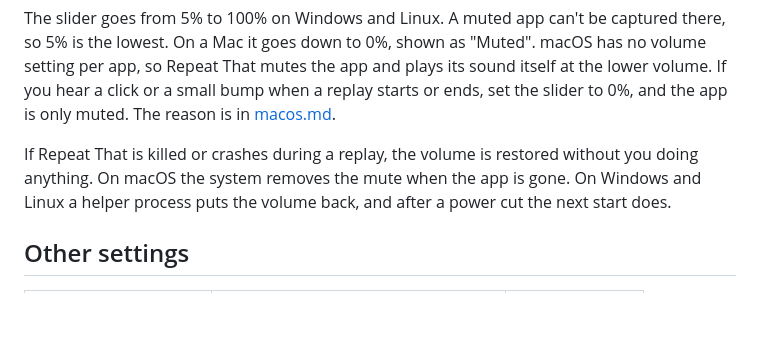
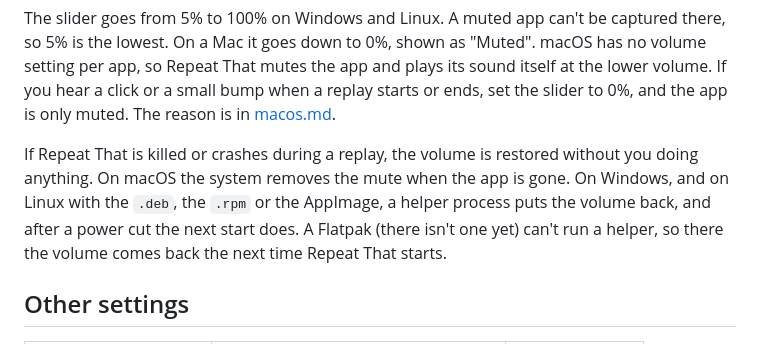
Before and after one commit to Roboroads/repeat-that, a Markdown page: docs/guide.md, the part around the change. Drawn GitHub-style; blank space fills up the shorter version.

Commit message:
docs(guide): say how the volume is restored per packaging

```diff
--- a/docs/guide.md
+++ b/docs/guide.md
@@ -128,8 +128,9 @@ sound itself at the lower volume. If you hear a click or a small bump when a rep
 0%, and the app is only muted. The reason is in [macos.md](macos.md#ducking).
 
 If Repeat That is killed or crashes during a replay, the volume is restored without you doing anything. On macOS the
-system removes the mute when the app is gone. On Windows and Linux a helper process puts the volume back, and after a
-power cut the next start does.
+system removes the mute when the app is gone. On Windows, and on Linux with the `.deb`, the `.rpm` or the AppImage, a
+helper process puts the volume back, and after a power cut the next start does. A Flatpak (there isn't one yet) can't
+run a helper, so there the volume comes back the next time Repeat That starts.
 
 ## Other settings
 
```
